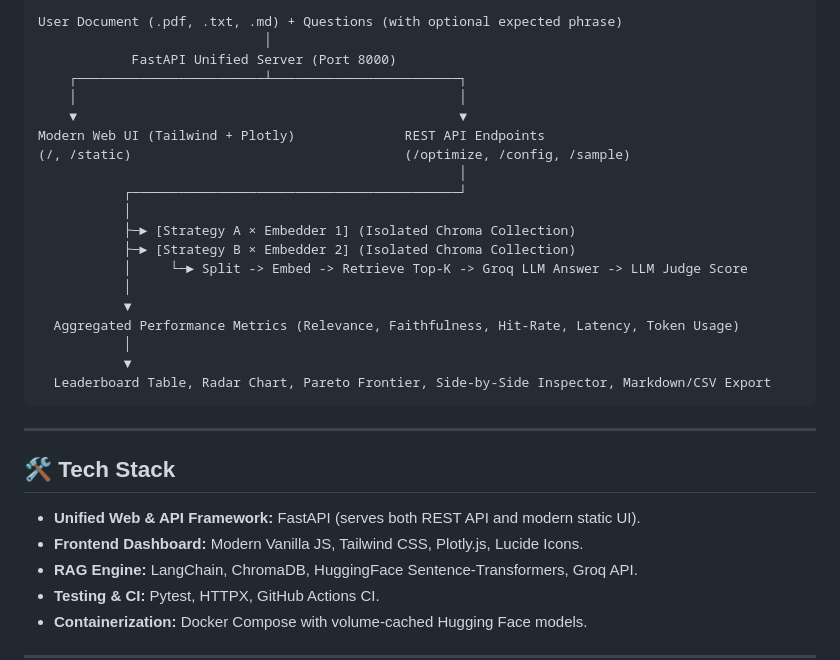
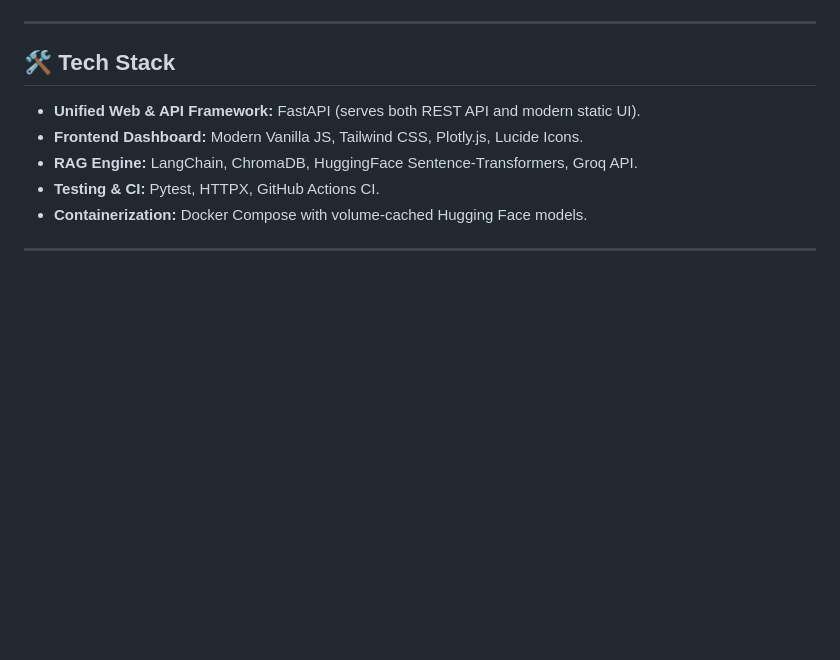
Before and after one commit to iitking/rag-evaluation-tool, a Markdown page: README.md, the part around one of its changes. Rendered like a GitHub page; blank space fills up the shorter version.

````diff
--- a/README.md
+++ b/README.md
@@ -41,26 +63,4 @@ This tool automates scientific comparisons so you can choose chunk sizes, overla
 ```
-User Document (.pdf, .txt, .md) + Questions (with optional expected phrase)
-                             │
-            FastAPI Unified Server (Port 8000)
-    ┌────────────────────────┴────────────────────────┐
-    │                                                 │
-    ▼                                                 ▼
-Modern Web UI (Tailwind + Plotly)              REST API Endpoints
-(/, /static)                                   (/optimize, /config, /sample)
-                                                      │
-           ┌──────────────────────────────────────────┘
-           │
-           ├─► [Strategy A × Embedder 1] (Isolated Chroma Collection)
-           ├─► [Strategy B × Embedder 2] (Isolated Chroma Collection)
-           │     └─► Split -> Embed -> Retrieve Top-K -> Groq LLM Answer -> LLM Judge Score
-           │
-           ▼
-  Aggregated Performance Metrics (Relevance, Faithfulness, Hit-Rate, Latency, Token Usage)
-           │
-           ▼
-  Leaderboard Table, Radar Chart, Pareto Frontier, Side-by-Side Inspector, Markdown/CSV Export
-```
-
 ---
 
 ## 🛠️ Tech Stack
````
Also changed, not shown: other parts of README.md (+22 -0 lines).
